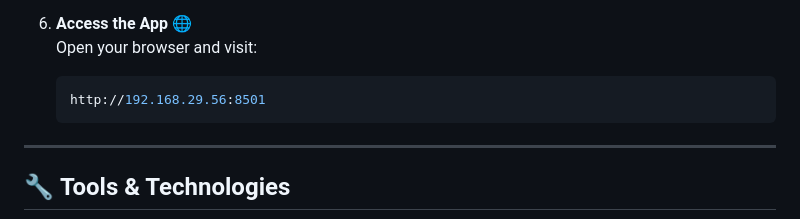
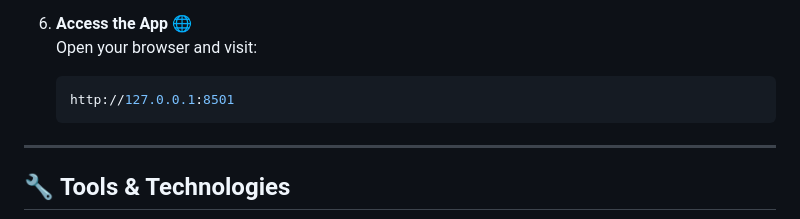
Before and after one commit to lawglance/lawglance, a Markdown page: Readme.md, the part around the change. GitHub-like rendering.

````diff
--- a/Readme.md
+++ b/Readme.md
@@ -94,7 +94,7 @@ Ready to get started? Follow these simple steps to set up **LawGlance** on your
 7. **Access the App** 🌐
     Open your browser and visit:
     ```bash
-    http://192.168.29.56:8501
+    http://127.0.0.1:8501
     ```
 
 ---
````
